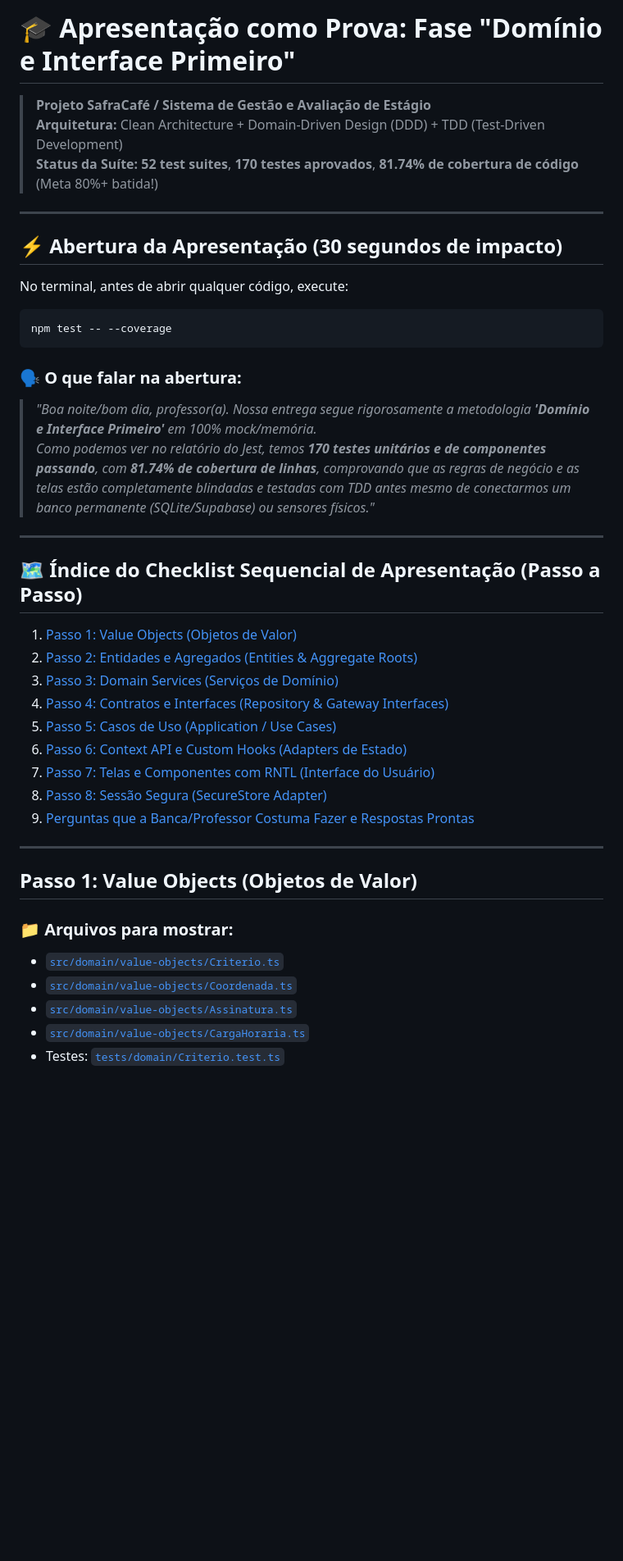
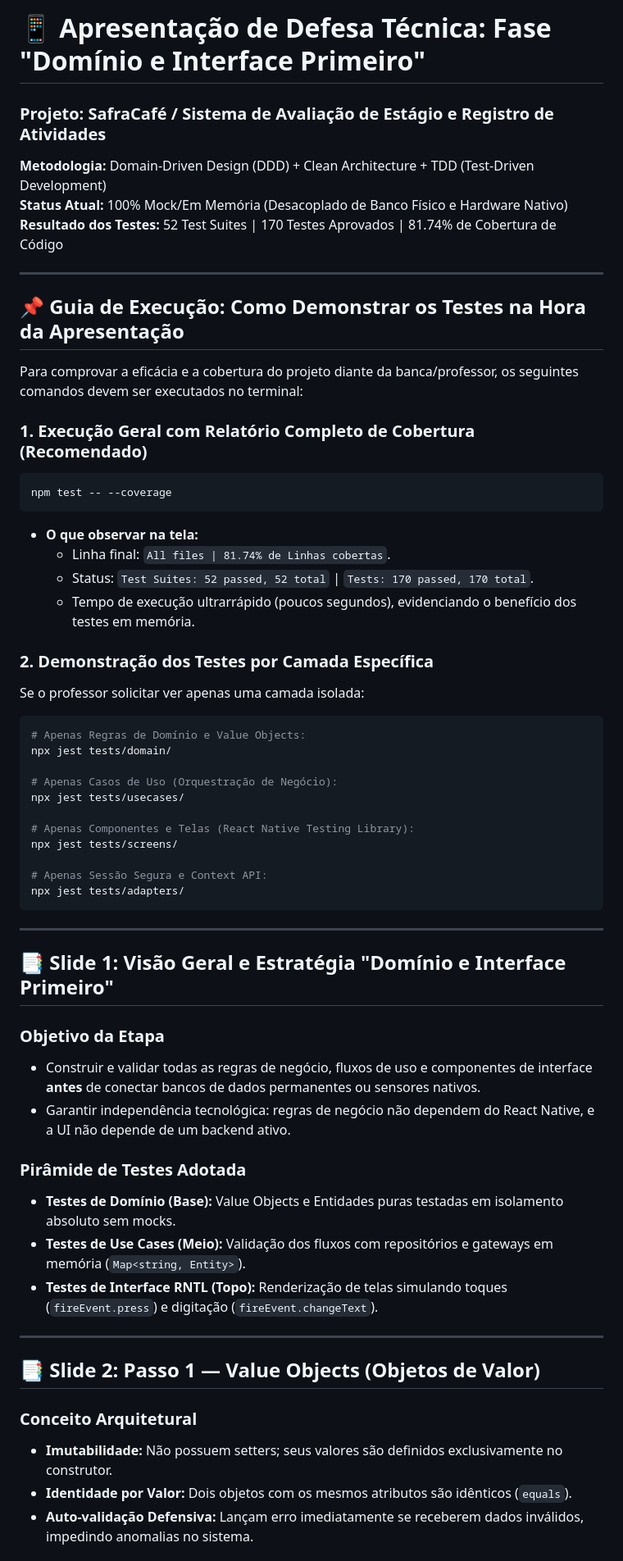
Before and after one commit to JoaoPedroScalioni/MOBILEEE, a Markdown page: APRESENTACAO_PROVA.md, the part around one of its changes. Shown at 82% size. Drawn GitHub-style; blank space fills up the shorter version.

Commit message:
docs: update presentation documentation and test execution guide for technical defense

````diff
--- a/APRESENTACAO_PROVA.md
+++ b/APRESENTACAO_PROVA.md
@@ -1,43 +1,59 @@
-# 🎓 Apresentação como Prova: Fase "Domínio e Interface Primeiro"
-> **Projeto SafraCafé / Sistema de Gestão e Avaliação de Estágio**
-> **Arquitetura:** Clean Architecture + Domain-Driven Design (DDD) + TDD (Test-Driven Development)
-> **Status da Suíte:** **52 test suites**, **170 testes aprovados**, **81.74% de cobertura de código** (Meta 80%+ batida!)
+# 📱 Apresentação de Defesa Técnica: Fase "Domínio e Interface Primeiro"
+### Projeto: SafraCafé / Sistema de Avaliação de Estágio e Registro de Atividades
+**Metodologia:** Domain-Driven Design (DDD) + Clean Architecture + TDD (Test-Driven Development)
+**Status Atual:** 100% Mock/Em Memória (Desacoplado de Banco Físico e Hardware Nativo)
+**Resultado dos Testes:** 52 Test Suites | 170 Testes Aprovados | 81.74% de Cobertura de Código
 
 ---
 
-## ⚡ Abertura da Apresentação (30 segundos de impacto)
+## 📌 Guia de Execução: Como Demonstrar os Testes na Hora da Apresentação
 
-No terminal, antes de abrir qualquer código, execute:
+Para comprovar a eficácia e a cobertura do projeto diante da banca/professor, os seguintes comandos devem ser executados no terminal:
+
+### 1. Execução Geral com Relatório Completo de Cobertura (Recomendado)
 ```bash
 npm test -- --coverage
 ```
+* **O que observar na tela:**
+  * Linha final: `All files | 81.74% de Linhas cobertas`.
+  * Status: `Test Suites: 52 passed, 52 total` | `Tests: 170 passed, 170 total`.
+  * Tempo de execução ultrarrápido (poucos segundos), evidenciando o benefício dos testes em memória.
 
-### 🗣️ O que falar na abertura:
-> *"Boa noite/bom dia, professor(a). Nossa entrega segue rigorosamente a metodologia **'Domínio e Interface Primeiro'** em 100% mock/memória.*
-> *Como podemos ver no relatório do Jest, temos **170 testes unitários e de componentes passando**, com **81.74% de cobertura de linhas**, comprovando que as regras de negócio e as telas estão completamente blindadas e testadas com TDD antes mesmo de conectarmos um banco permanente (SQLite/Supabase) ou sensores físicos."*
+### 2. Demonstração dos Testes por Camada Específica
+Se o professor solicitar ver apenas uma camada isolada:
+```bash
+# Apenas Regras de Domínio e Value Objects:
+npx jest tests/domain/
+
+# Apenas Casos de Uso (Orquestração de Negócio):
+npx jest tests/usecases/
+
+# Apenas Componentes e Telas (React Native Testing Library):
+npx jest tests/screens/
+
+# Apenas Sessão Segura e Context API:
+npx jest tests/adapters/
+```
 
 ---
 
-## 🗺️ Índice do Checklist Sequencial de Apresentação (Passo a Passo)
+## 📑 Slide 1: Visão Geral e Estratégia "Domínio e Interface Primeiro"
 
-1. [Passo 1: Value Objects (Objetos de Valor)](#passo-1-value-objects-objetos-de-valor)
-2. [Passo 2: Entidades e Agregados (Entities & Aggregate Roots)](#passo-2-entidades-e-agregados)
-3. [Passo 3: Domain Services (Serviços de Domínio)](#passo-3-domain-services)
-4. [Passo 4: Contratos e Interfaces (Repository & Gateway Interfaces)](#passo-4-contratos-e-interfaces)
-5. [Passo 5: Casos de Uso (Application / Use Cases)](#passo-5-casos-de-uso)
-6. [Passo 6: Context API e Custom Hooks (Adapters de Estado)](#passo-6-context-api-e-custom-hooks)
-7. [Passo 7: Telas e Componentes com RNTL (Interface do Usuário)](#passo-7-telas-e-componentes-com-rntl)
-8. [Passo 8: Sessão Segura (SecureStore Adapter)](#passo-8-sessão-segura)
-9. [Perguntas que a Banca/Professor Costuma Fazer e Respostas Prontas](#-perguntas-da-bancaprofessor-e-respostas-prontas)
+### Objetivo da Etapa
+* Construir e validar todas as regras de negócio, fluxos de uso e componentes de interface **antes** de conectar bancos de dados permanentes ou sensores nativos.
+* Garantir independência tecnológica: regras de negócio não dependem do React Native, e a UI não depende de um backend ativo.
+
+### Pirâmide de Testes Adotada
+* **Testes de Domínio (Base):** Value Objects e Entidades puras testadas em isolamento absoluto sem mocks.
+* **Testes de Use Cases (Meio):** Validação dos fluxos com repositórios e gateways em memória (`Map<string, Entity>`).
+* **Testes de Interface RNTL (Topo):** Renderização de telas simulando toques (`fireEvent.press`) e digitação (`fireEvent.changeText`).
 
 ---
 
-## Passo 1: Value Objects (Objetos de Valor)
+## 📑 Slide 2: Passo 1 — Value Objects (Objetos de Valor)
 
-### 📁 Arquivos para mostrar:
-* [`src/domain/value-objects/Criterio.ts`](file:///c:/PROJETOMOBILE/src/domain/value-objects/Criterio.ts)
-* [`src/domain/value-objects/Coordenada.ts`](file:///c:/PROJETOMOBILE/src/domain/value-objects/Coordenada.ts)
-* [`src/domain/value-objects/Assinatura.ts`](file:///c:/PROJETOMOBILE/src/domain/value-objects/Assinatura.ts)
-* [`src/domain/value-objects/CargaHoraria.ts`](file:///c:/PROJETOMOBILE/src/domain/value-objects/CargaHoraria.ts)
-* Testes: [`tests/domain/Criterio.test.ts`](file:///c:/PROJETOMOBILE/tests/domain/Criterio.test.ts)
+### Conceito Arquitetural
+* **Imutabilidade:** Não possuem setters; seus valores são definidos exclusivamente no construtor.
+* **Identidade por Valor:** Dois objetos com os mesmos atributos são idênticos (`equals`).
+* **Auto-validação Defensiva:** Lançam erro imediatamente se receberem dados inválidos, impedindo anomalias no sistema.
 
````
Also changed, not shown: other parts of APRESENTACAO_PROVA.md (+195 -140 lines).
